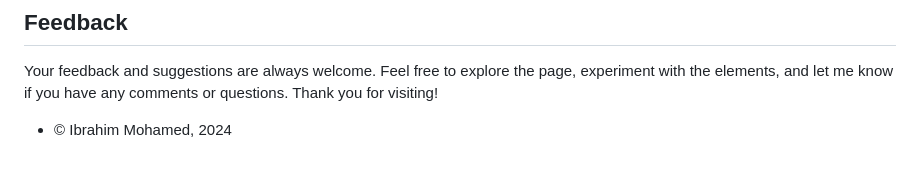
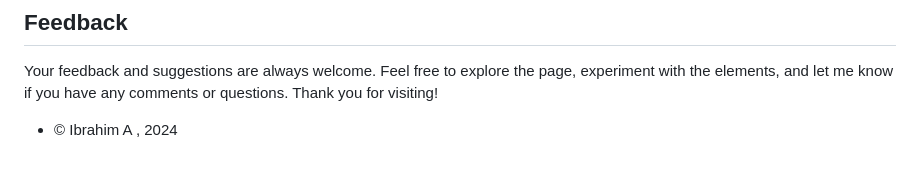
Before and after one commit to Ibrahim-AlKhalil-Mohamed/Ibrahim.A.Mohamed-Practice-Page-V1.1, a Markdown page: README.md, the part around the change. Drawn GitHub-style.

```diff
--- a/README.md
+++ b/README.md
@@ -58,4 +58,4 @@ This is the main file of the project. It includes various HTML elements to demon
 ## Feedback
 Your feedback and suggestions are always welcome. Feel free to explore the page, experiment with the elements, and let me know if you have any comments or questions. Thank you for visiting!
 
-- © Ibrahim Mohamed, 2024
+- © Ibrahim A , 2024
```
